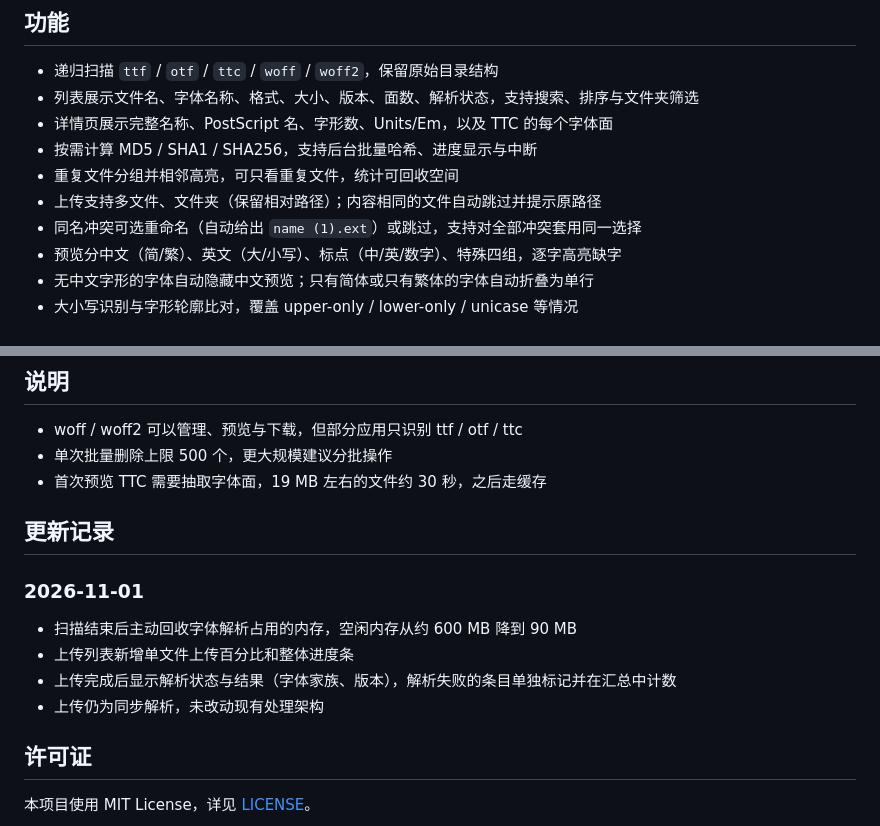
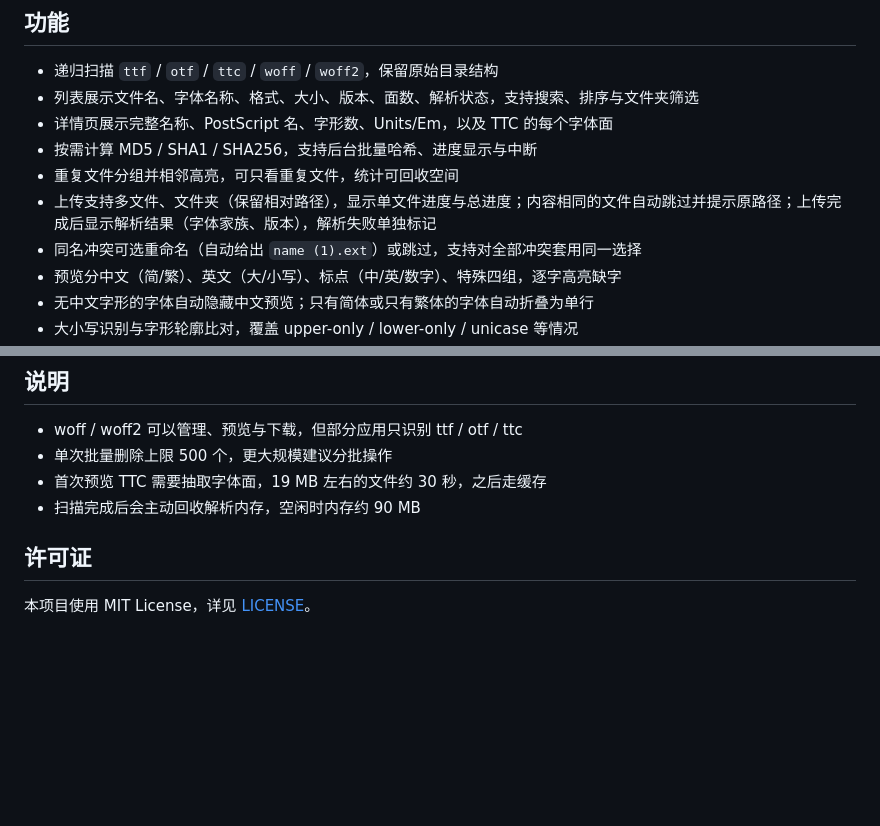
Before and after one commit to kesardev/font-hub, a Markdown page: README.md, 2 parts joined by grey strips. Drawn GitHub-style; blank space fills up the shorter version.

Commit message:
docs: fold update notes into features and notes

```diff
--- a/README.md
+++ b/README.md
@@ -13,7 +13,7 @@
 - 详情页展示完整名称、PostScript 名、字形数、Units/Em，以及 TTC 的每个字体面
 - 按需计算 MD5 / SHA1 / SHA256，支持后台批量哈希、进度显示与中断
 - 重复文件分组并相邻高亮，可只看重复文件，统计可回收空间
-- 上传支持多文件、文件夹（保留相对路径）；内容相同的文件自动跳过并提示原路径
+- 上传支持多文件、文件夹（保留相对路径），显示单文件进度与总进度；内容相同的文件自动跳过并提示原路径；上传完成后显示解析结果（字体家族、版本），解析失败单独标记
 - 同名冲突可选重命名（自动给出 `name (1).ext`）或跳过，支持对全部冲突套用同一选择
 - 预览分中文（简/繁）、英文（大/小写）、标点（中/英/数字）、特殊四组，逐字高亮缺字
 - 无中文字形的字体自动隐藏中文预览；只有简体或只有繁体的字体自动折叠为单行
@@ -119,15 +119,7 @@ compose.prod.yaml  生产部署
 - woff / woff2 可以管理、预览与下载，但部分应用只识别 ttf / otf / ttc
 - 单次批量删除上限 500 个，更大规模建议分批操作
 - 首次预览 TTC 需要抽取字体面，19 MB 左右的文件约 30 秒，之后走缓存
-
-## 更新记录
-
-### 2026-11-01
-
-- 扫描结束后主动回收字体解析占用的内存，空闲内存从约 600 MB 降到 90 MB
-- 上传列表新增单文件上传百分比和整体进度条
-- 上传完成后显示解析状态与结果（字体家族、版本），解析失败的条目单独标记并在汇总中计数
-- 上传仍为同步解析，未改动现有处理架构
+- 扫描完成后会主动回收解析内存，空闲时内存约 90 MB
 
 ## 许可证
 
```
